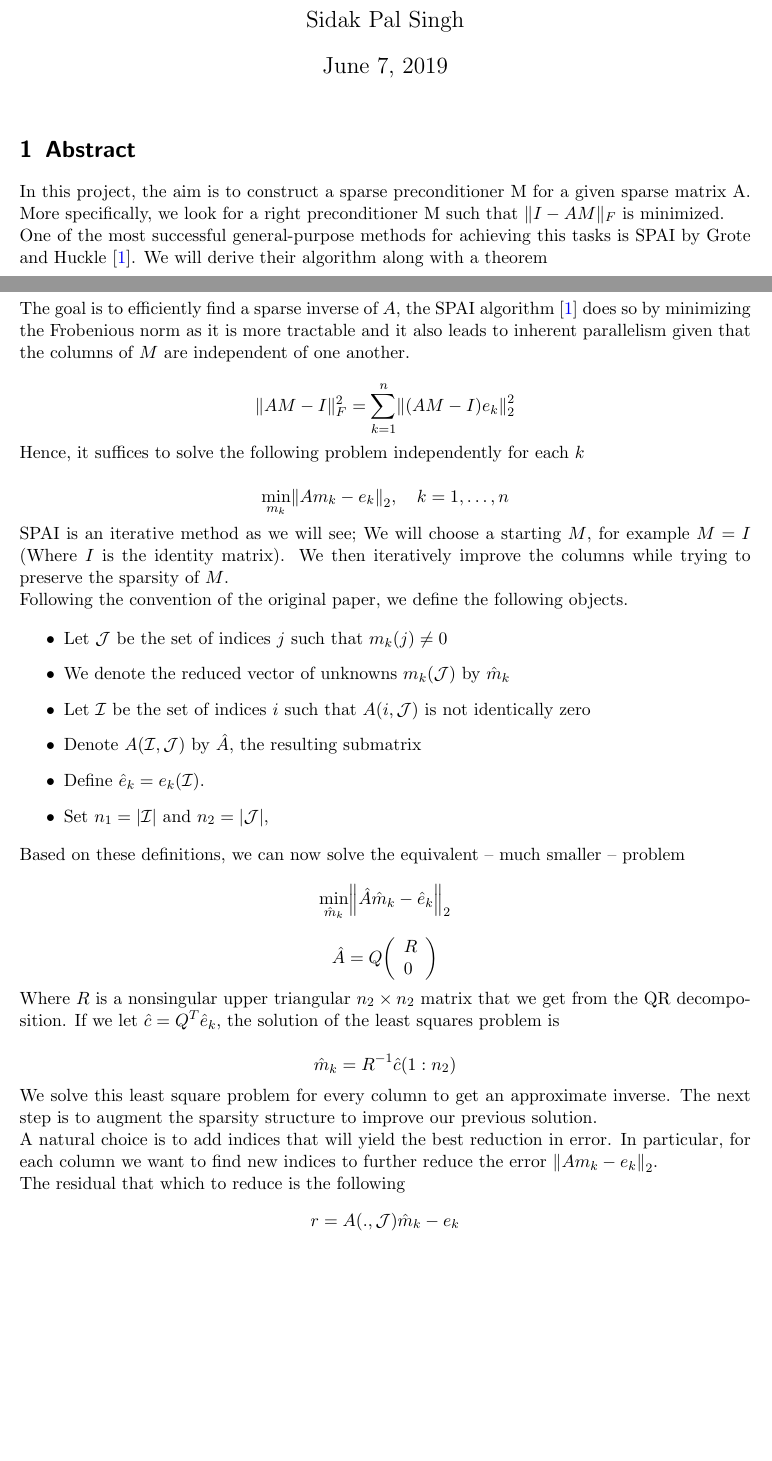
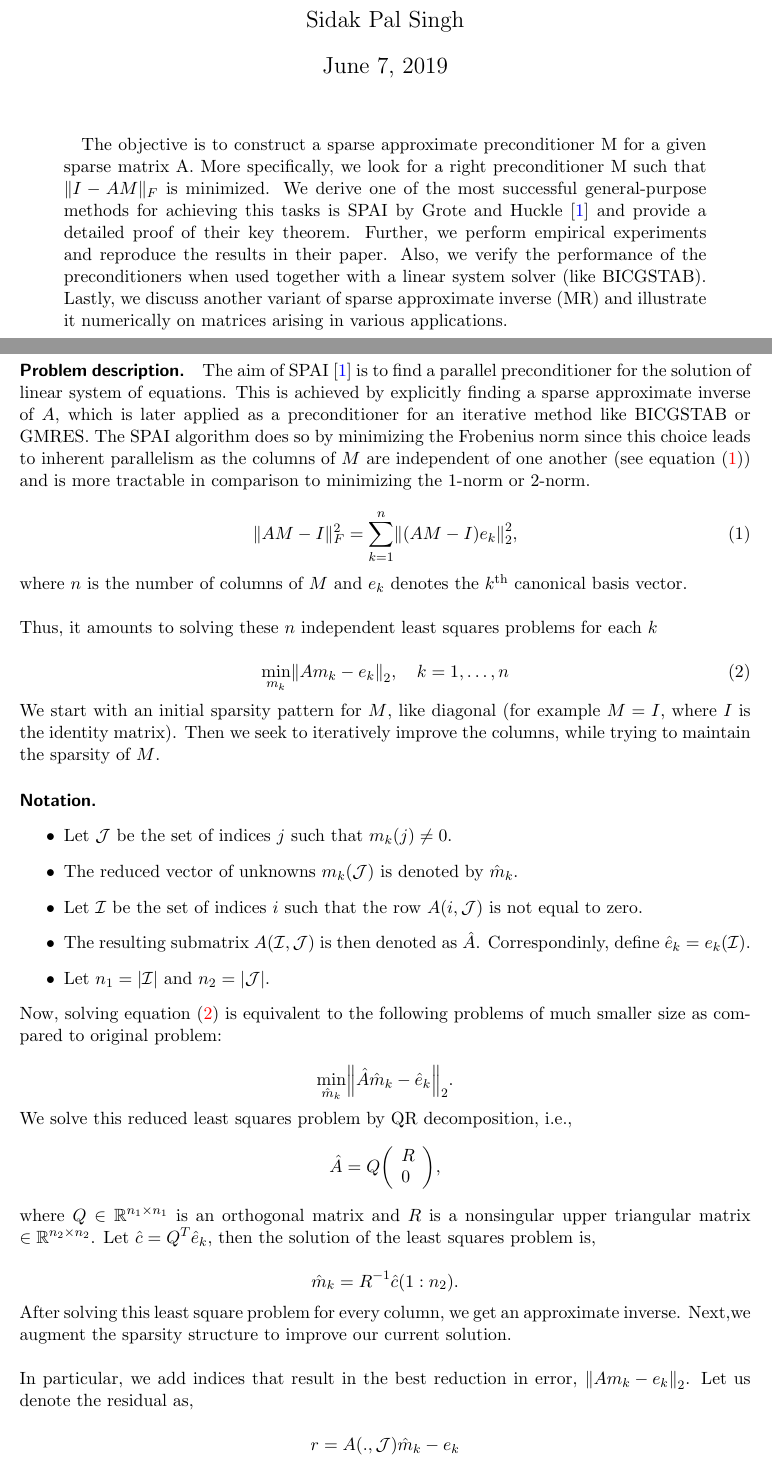
Before and after one commit to Nacho114/sparseinv, a LaTeX paper (report/main.tex): two parts of pages 1 and 2 of 10 before the commit and two parts of pages 1 and 2 of 11 after it, joined at a grey line, cut so that both start at the same text, the shorter picture padded with empty space. Compiled offline with pdfLaTeX.

Commit message:
go over part 1

```diff
--- a/report/main.tex
+++ b/report/main.tex
@@ -77,9 +77,9 @@
 \begin{document}
 	\maketitle
 	%\textbf{Disclaimer: } This project follows closely a project given in a different class covering convex optimization.
+	\begin{abstract}
 
-	\section{Abstract}
 
-	In this project, the aim is to construct a sparse preconditioner M for a given sparse matrix A. More specifically, we look for a right preconditioner M such that $\|I-A M\|_{F}$ is minimized. \\
-	One of the most successful general-purpose methods for achieving this tasks is SPAI by Grote and Huckle \cite{grote}. We will derive their algorithm along with a theorem
+	The objective is to construct a sparse approximate preconditioner M for a given sparse matrix A. More specifically, we look for a right preconditioner M such that $\|I-A M\|_{F}$ is minimized.
+	We derive one of the most successful general-purpose methods for achieving this tasks is SPAI by Grote and Huckle \cite{grote} and provide a detailed proof of their key theorem. Further, we perform empirical experiments and reproduce the results in their paper. Also, we verify the performance of the preconditioners when used together with a linear system solver (like BICGSTAB). Lastly, we discuss another variant of sparse approximate inverse (MR) and illustrate it numerically on matrices arising in various applications.
 
@@ -143,64 +144,59 @@
 %
 %	\newpage
 
-\section{SPAI}
+\section{SParse Approximate Inverse (SPAI)}
 
-The goal is to efficiently find a sparse inverse of $A$, the SPAI algorithm \cite{grote} does so by minimizing the Frobenious norm as it is more tractable and it also leads to inherent parallelism given that the columns of $M$ are independent of one another.
+\paragraph{Problem description.} The aim of SPAI \cite{grote} is to find a parallel preconditioner for the solution of linear system of equations. This is achieved by explicitly finding a sparse approximate inverse of $A$, which is later applied as a preconditioner for an iterative method like BICGSTAB or GMRES. The SPAI algorithm  does so by minimizing the Frobenius norm since this choice leads to inherent parallelism as the columns of  $M$ are independent of one another (see equation \eqref{eq:frob}) and is more tractable in comparison to minimizing the 1-norm or 2-norm.
 
-\begin{equation}
-\|A M-I\|_{F}^{2}=\sum_{k=1}^{n}\left\|(A M-I) e_{k}\right\|_{2}^{2}
+\begin{equation}\label{eq:frob}
+\|A M-I\|_{F}^{2}=\sum_{k=1}^{n}\left\|(A M-I) e_{k}\right\|_{2}^{2},
 \end{equation}
 
-Hence, it suffices to solve the following problem independently for each $k$
+where $n$ is the number of columns of $M$ and $e_k$ denotes the $k^{\text{th}}$ canonical basis vector. \\
+
+Thus, it amounts to solving these $n$ independent least squares problems for each $k$
 
 
-\begin{equation}
+\begin{equation}\label{eq:indp}
 \min _{m_{k}}\left\|A m_{k}-e_{k}\right\|_{2}, \quad k=1, \ldots, n
 \end{equation}
 
-SPAI is an iterative method as we will see; We will choose a starting $M$, for example $M = I$ (Where $I$ is the identity matrix). We then iteratively improve the columns while trying to preserve the sparsity of $M$.
+We start with an initial sparsity pattern for $M$, like diagonal (for example $M = I$, where $I$ is the identity matrix). Then we seek to iteratively improve the columns, while trying to maintain the sparsity of $M$.
 
-Following the convention of the original paper, we define the following objects.
-
+\paragraph{Notation.}
 \begin{itemize}
-	\item Let \(\mathcal{J}\) be the set of indices \(j\) such that \(m_{k}(j) \neq 0\)
-	\item We denote the reduced vector of unknowns \(m_{k}(\mathcal{J})\) by \(\hat{m}_{k}\)
+	\item Let \(\mathcal{J}\) be the set of indices \(j\) such that \(m_{k}(j) \neq 0\).
+	\item The reduced vector of unknowns \(m_{k}(\mathcal{J})\) is denoted by \(\hat{m}_{k}\).
 	\item Let \(\mathcal{I}\) be the set of
-	indices \(i\) such that \(A(i, \mathcal{J})\) is not identically zero
-	\item Denote \(A(\mathcal{I}, \mathcal{J})\) by \(\hat{A}\), the resulting submatrix
-	\item Define \(\hat{e}_{k}=e_{k}(\mathcal{I}) .\)
-	\item Set \(n_{1}=|\mathcal{I}|\) and \(n_{2}=|\mathcal{J}|,\)
+	indices \(i\) such that the row \(A(i, \mathcal{J})\) is not equal to zero.
+	\item The resulting submatrix \(A(\mathcal{I}, \mathcal{J})\) is then denoted as \(\hat{A}\). Correspondinly, define \(\hat{e}_{k}=e_{k}(\mathcal{I}).\)
+	\item Let \(n_{1}=|\mathcal{I}|\) and \(n_{2}=|\mathcal{J}|\).
 
 \end{itemize}
 
-Based on these definitions, we can now solve the equivalent -- much smaller -- problem
+Now, solving equation \eqref{eq:indp} is equivalent to the following problems of much smaller size as compared to original problem:
 
 \begin{equation}
-\min _{\hat{m}_{k}}\left\|\hat{A} \hat{m}_{k}-\hat{e}_{k}\right\|_{2}
+\min _{\hat{m}_{k}}\left\|\hat{A} \hat{m}_{k}-\hat{e}_{k}\right\|_{2}.
+\end{equation}
+
+We solve this reduced least squares problem by QR decomposition, i.e.,
+\begin{equation}
+\hat{A}=Q\left(\begin{array}{l}{R} \\ {0}\end{array}\right),
+\end{equation}
+
+where $Q \in \mathbb{R}^{n_{1} \times n_{1}}$ is an orthogonal matrix and \(R\) is a nonsingular upper triangular matrix  $\in \mathbb{R}^{n_{2} \times n_{2}}$. Let \(\hat{c}=Q^{T} \hat{e}_{k},\) then the solution of the least squares problem is,
+
+\begin{equation}
+\hat{m}_{k}=R^{-1} \hat{c}\left(1 : n_{2}\right).
 \end{equation}
 
 
-
-\begin{equation}
-\hat{A}=Q\left(\begin{array}{l}{R} \\ {0}\end{array}\right)
-\end{equation}
-
-Where \(R\) is a nonsingular upper triangular \(n_{2} \times n_{2}\) matrix that we get from the QR decomposition. If we let \(\hat{c}=Q^{T} \hat{e}_{k},\) the
-solution of the least squares problem is
-
-\begin{equation}
-\hat{m}_{k}=R^{-1} \hat{c}\left(1 : n_{2}\right)
-\end{equation}
+After solving this least square problem for every column, we get an approximate inverse. Next,we augment the sparsity structure to improve our current solution. \\
 
 
-We solve this least square problem for every column to get an approximate inverse. The next step is to augment the sparsity structure to improve our previous solution.
+In particular, we add indices that result in the best reduction in error,  \(\left\|A m_{k}-e_{k}\right\|_{2}\). Let us denote the residual as,
 
-
-A natural choice is to add indices that will yield the best reduction in error.
-In particular, for each column we want to find new indices to further reduce the error \(\left\|A m_{k}-e_{k}\right\|_{2}\).
-
-
-The residual that which to reduce is the following
 \begin{equation}
 r=A( ., \mathcal{J}) \hat{m}_{k}-e_{k}
 \end{equation}
```
Also changed, not shown: report/main.tex (40 more changed lines).
